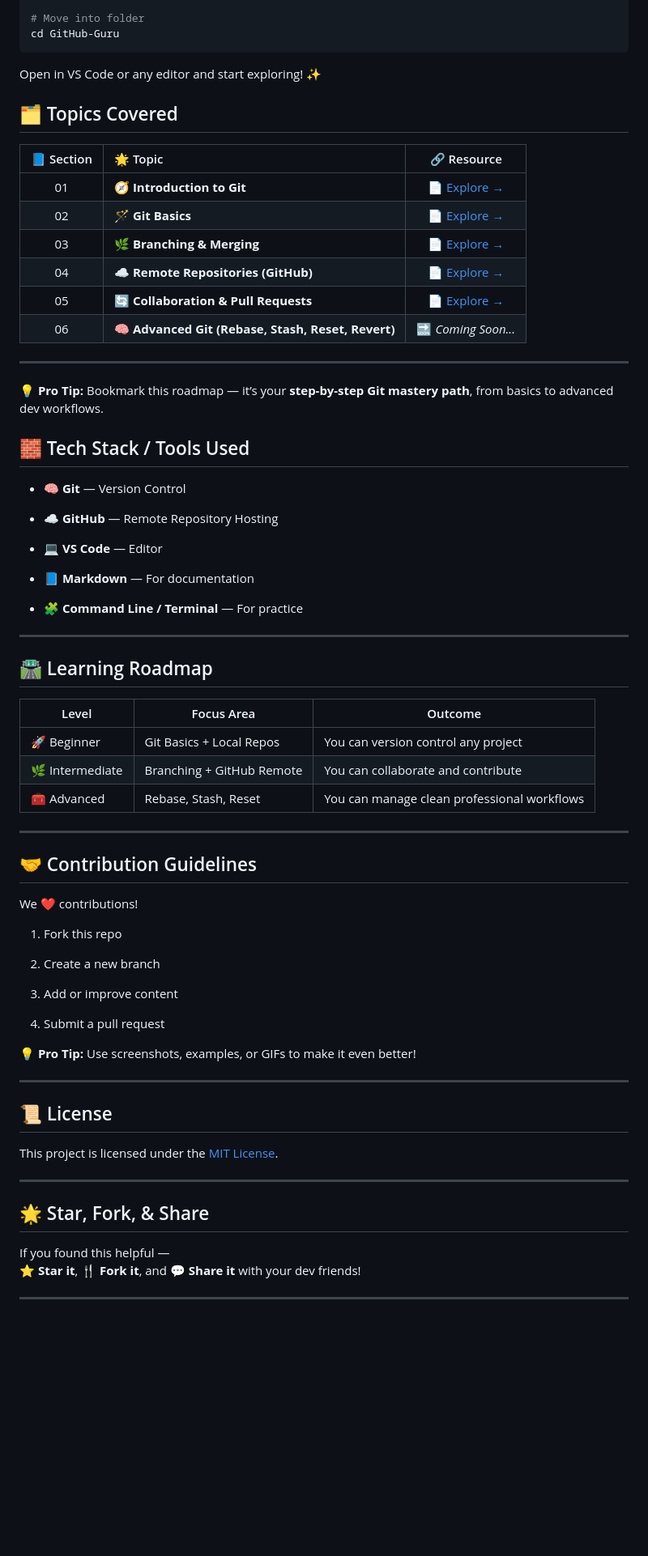
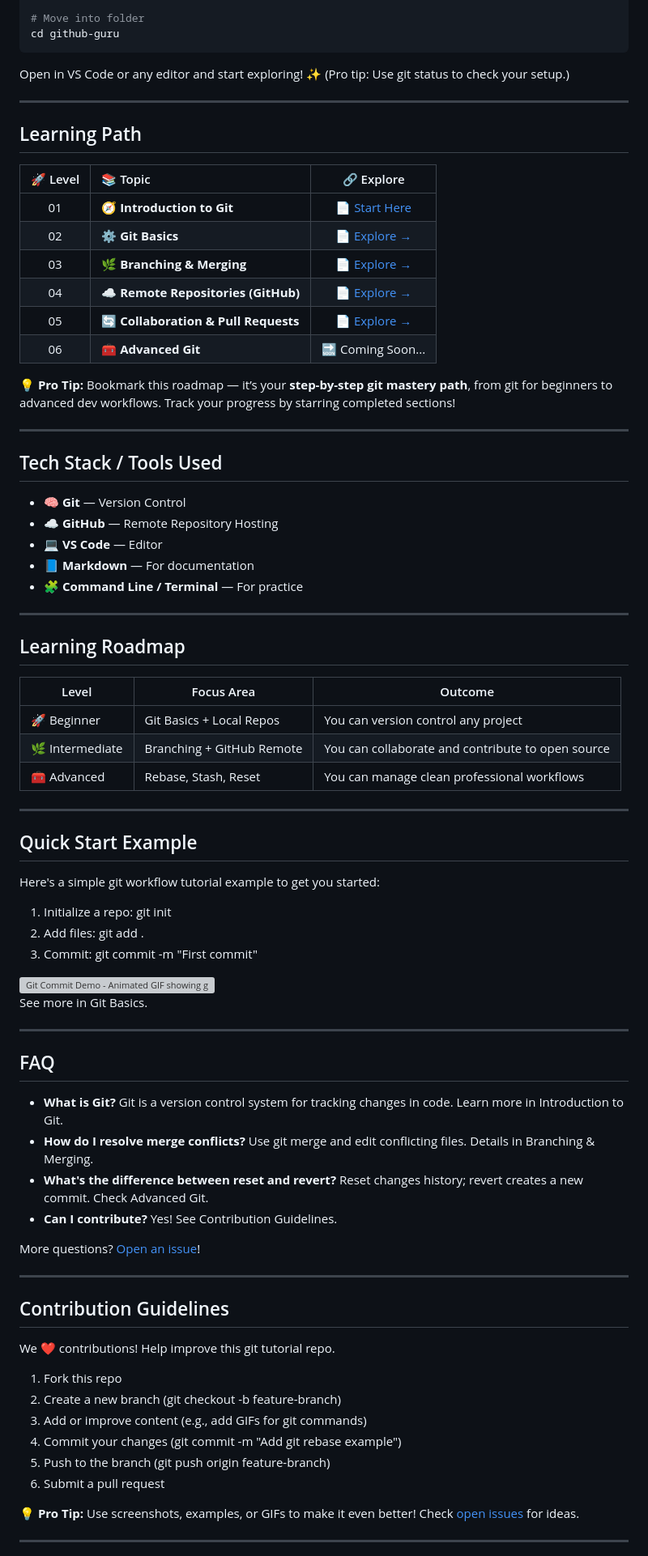
Before and after one commit to MaheshShukla1/Github-Guru, a Markdown page: README.md, the part around one of its changes. Shown at 81% size. Drawn GitHub-style; blank space fills up the shorter version; grey boxes are pictures that could not be loaded.

````diff
--- a/README.md
+++ b/README.md
@@ -73,78 +94,86 @@ git clone https://github.com/MaheshShukla1/GitHub-Guru.git
 
 # Move into folder
-cd GitHub-Guru
+cd github-guru
 ```
 
-Open in VS Code or any editor and start exploring! ✨
-
-## 🗂️ Topics Covered
 
 
-| 📘 Section | 🌟 Topic | 🔗 Resource |
+Open in VS Code or any editor and start exploring! ✨ (Pro tip: Use git status to check your setup.)
+
+---
+## Learning Path
+
+| 🚀 Level | 📚 Topic | 🔗 Explore |
 |:--:|:--|:--:|
-| 01 | 🧭 **Introduction to Git** | [📄 Explore →](https://github.com/MaheshShukla1/Github-Guru/blob/main/what-is-git.md) |
-| 02 | 🪄 **Git Basics** | [📄 Explore →](https://github.com/MaheshShukla1/Github-Guru/blob/main/git-basics.md) |
-| 03 | 🌿 **Branching & Merging** | [📄 Explore →](https://github.com/MaheshShukla1/Github-Guru/blob/main/branching-and-merging.md) |
-| 04 | ☁️ **Remote Repositories (GitHub)** | [📄 Explore →](https://github.com/MaheshShukla1/Github-Guru/blob/main/github-remotes.md) |
-| 05 | 🔄 **Collaboration & Pull Requests** | [📄 Explore →](https://github.com/MaheshShukla1/Github-Guru/blob/main/pull-requests.md) |
-| 06 | 🧠 **Advanced Git (Rebase, Stash, Reset, Revert)** | 🔜 *Coming Soon...* |
+| 01 | 🧭 **Introduction to Git** | [📄 Start Here](./what-is-git.md) |
+| 02 | ⚙️ **Git Basics** | [📄 Explore →](./git-basics.md) |
+| 03 | 🌿 **Branching & Merging** | [📄 Explore →](./branching-and-merging.md) |
+| 04 | ☁️ **Remote Repositories (GitHub)** | [📄 Explore →](./github-remotes.md) |
+| 05 | 🔄 **Collaboration & Pull Requests** | [📄 Explore →](./pull-requests.md) |
+| 06 | 🧰 **Advanced Git** | 🔜 Coming Soon... |
+
+
+💡 **Pro Tip:** Bookmark this roadmap — it’s your **step-by-step git mastery path**, from git for beginners to advanced dev workflows. Track your progress by starring completed sections!
 
 ---
 
-💡 **Pro Tip:** Bookmark this roadmap — it’s your **step-by-step Git mastery path**, from basics to advanced dev workflows.
-
-## 🧱 Tech Stack / Tools Used
+## Tech Stack / Tools Used
 
 - 🧠 **Git** — Version Control
-
 - ☁️ **GitHub** — Remote Repository Hosting
-
 - 💻 **VS Code** — Editor
-
 - 📘 **Markdown** — For documentation
-
 - 🧩 **Command Line / Terminal** — For practice
-
 
 ---
 
-## 🛣️ Learning Roadmap
+## Learning Roadmap
 
 |Level|Focus Area|Outcome|
 |---|---|---|
 |🚀 Beginner|Git Basics + Local Repos|You can version control any project|
-|🌿 Intermediate|Branching + GitHub Remote|You can collaborate and contribute|
+|🌿 Intermediate|Branching + GitHub Remote|You can collaborate and contribute to open source|
 |🧰 Advanced|Rebase, Stash, Reset|You can manage clean professional workflows|
 
 ---
 
-## 🤝 Contribution Guidelines
+## Quick Start Example
 
-We ❤️ contributions!
+Here's a simple git workflow tutorial example to get you started:
 
-1. Fork this repo
+1. Initialize a repo: git init
+2. Add files: git add .
+3. Commit: git commit -m "First commit"
 
-2. Create a new branch
+<img src="https://media.giphy.com/media/3o7bu8o2l4fB6A2z6/giphy.gif" alt="Git Commit Demo - Animated GIF showing git init, add, and commit commands">
 
-3. Add or improve content
-
-4. Submit a pull request
-
-
-💡 **Pro Tip:** Use screenshots, examples, or GIFs to make it even better!
+See more in Git Basics.
 
 ---
 
-## 📜 License
+## FAQ
 
-This project is licensed under the [MIT License](LICENSE).
+- **What is Git?** Git is a version control system for tracking changes in code. Learn more in Introduction to Git.
+- **How do I resolve merge conflicts?** Use git merge and edit conflicting files. Details in Branching & Merging.
+- **What's the difference between reset and revert?** Reset changes history; revert creates a new commit. Check Advanced Git.
+- **Can I contribute?** Yes! See Contribution Guidelines.
+
+More questions? [Open an issue](https://github.com/MaheshShukla1/github-guru/issues)!
 
 ---
 
-## 🌟 Star, Fork, & Share
+## Contribution Guidelines
 
-If you found this helpful —
-⭐ **Star it**, 🍴 **Fork it**, and 💬 **Share it** with your dev friends!
+We ❤️ contributions! Help improve this git tutorial repo.
+
+1. Fork this repo
+2. Create a new branch (git checkout -b feature-branch)
+3. Add or improve content (e.g., add GIFs for git commands)
+4. Commit your changes (git commit -m "Add git rebase example")
+5. Push to the branch (git push origin feature-branch)
+6. Submit a pull request
+
+💡 **Pro Tip:** Use screenshots, examples, or GIFs to make it even better! Check [open issues](https://github.com/MaheshShukla1/github-guru/issues) for ideas.
 
 ---
 
````
Also changed, not shown: other parts of README.md (+97 -39 lines).
